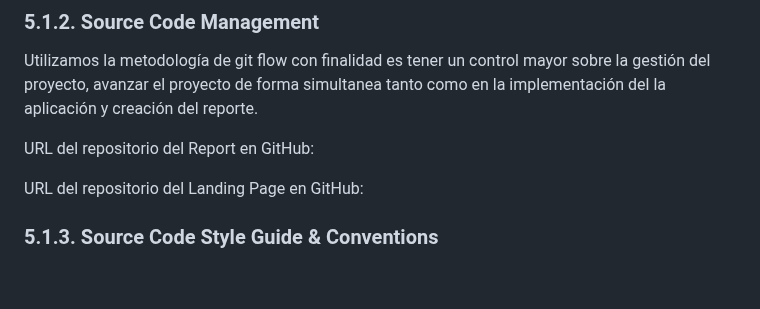
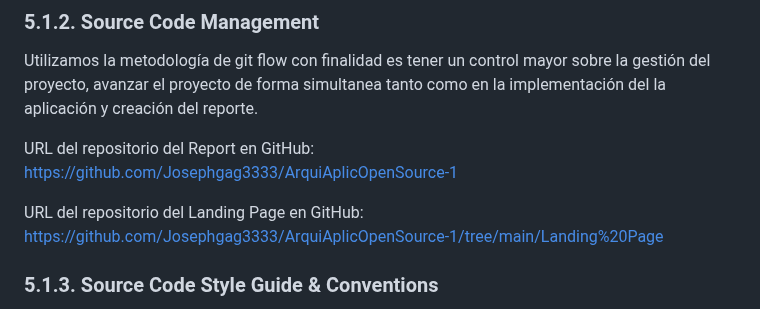
Before and after one commit to Josephgag3333/ArquiAplicOpenSource-1, a Markdown page: README.md, the part around the change. Rendered like a GitHub page; blank space fills up the shorter version.

Commit message:
Update links README.md

```diff
--- a/README.md
+++ b/README.md
@@ -3136,9 +3136,9 @@ CREATE TABLE Normativa (
 
 Utilizamos la metodología de git flow con finalidad es tener un control mayor sobre la gestión del proyecto, avanzar el proyecto de forma simultanea tanto como en la implementación del la aplicación y creación del reporte.
 
-URL del repositorio del Report en GitHub:
-
-URL del repositorio del Landing Page en GitHub:
+URL del repositorio del Report en GitHub: https://github.com/Josephgag3333/ArquiAplicOpenSource-1
+
+URL del repositorio del Landing Page en GitHub: https://github.com/Josephgag3333/ArquiAplicOpenSource-1/tree/main/Landing%20Page
 
 ### 5.1.3. Source Code Style Guide & Conventions
 
```
